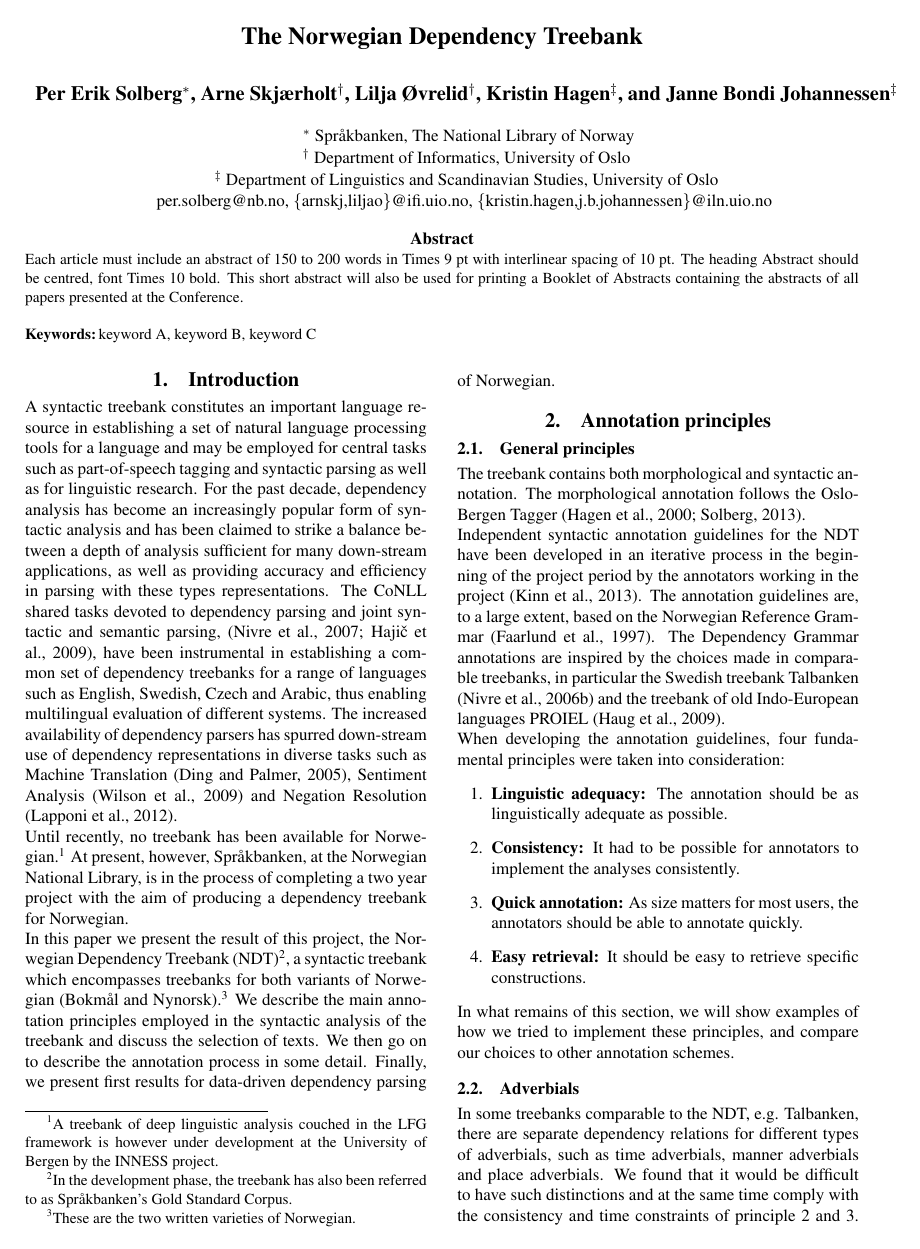
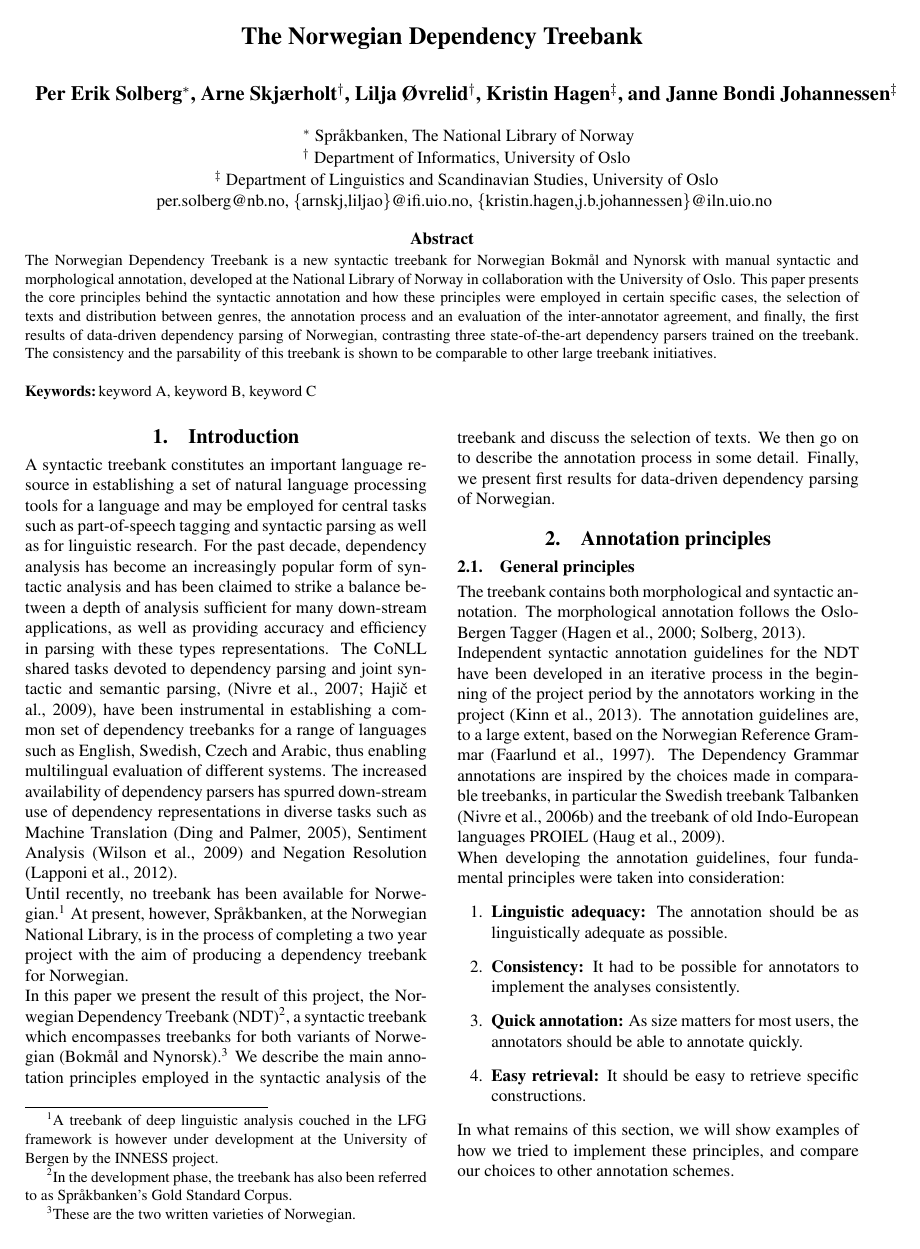
Before and after one commit to arnsholt/lrec-ndt, a LaTeX document (lrec-ndt_final.tex): page 2 of 7. Compiled offline with pdfLaTeX.

Commit message:
abstract + small changes

```diff
--- a/lrec-ndt_final.tex
+++ b/lrec-ndt_final.tex
@@ -36,9 +36,11 @@
 %%                author1@xxx.yy, author2@zzz.edu, author3@hhh.com\\}
 
 
-\abstract{Each article must include an abstract of 150 to 200 words in Times 9 pt with interlinear spacing of 10 pt.
- The heading Abstract should be centred, font Times 10 bold. This short abstract will also be used for printing a Booklet of Abstracts
-containing the abstracts of all papers presented at the Conference. \\ \newline \Keywords{keyword A, keyword B, keyword C}}
+\abstract{The Norwegian Dependency Treebank is a new syntactic treebank for Norwegian Bokmål and Nynorsk with manual syntactic and morphological annotation, developed at the National Library of Norway
+in collaboration with the University of Oslo.
+This paper presents the core principles behind the syntactic annotation and how these principles were employed in certain specific cases, the selection of texts and distribution between genres,
+the annotation process and an evaluation of the inter-annotator agreement, and finally, the first results of data-driven dependency parsing of Norwegian, contrasting three state-of-the-art dependency parsers trained on the treebank.
+The consistency and the parsability of this treebank is shown to be comparable to other large treebank initiatives.  \\ \newline \Keywords{keyword A, keyword B, keyword C}}
 
 
 
```
